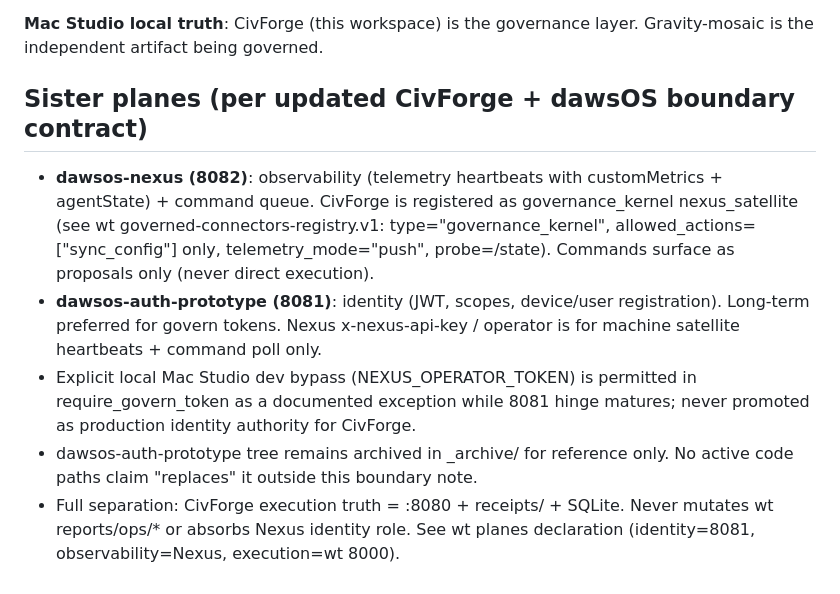
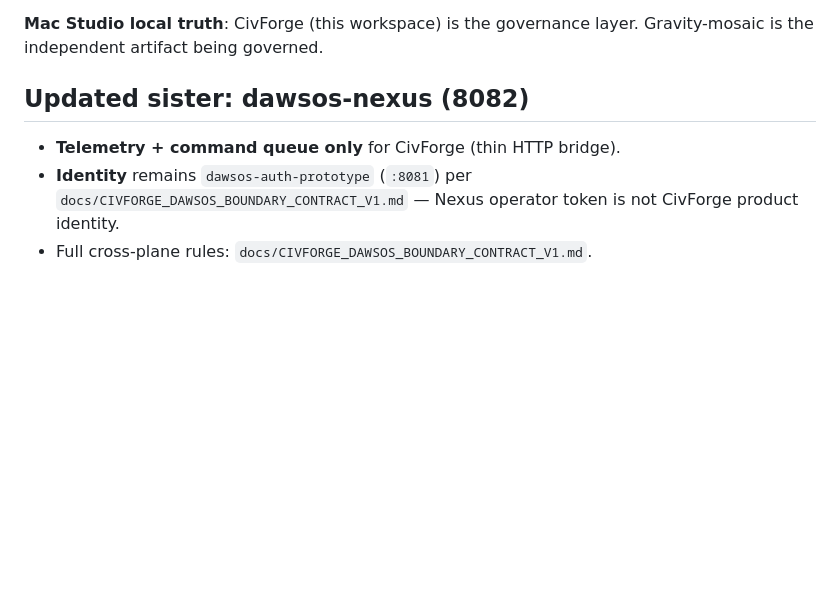
Before and after one commit to mwd474747/CivForge, a Markdown page: SEPARATION.md, the part around the change. GitHub-like rendering; blank space fills up the shorter version.

```diff
--- a/SEPARATION.md
+++ b/SEPARATION.md
@@ -51,9 +51,8 @@ This SEPARATION.md is the canonical declaration. All planning, code, and future
 **Mac Studio local truth**: CivForge (this workspace) is the governance layer. Gravity-mosaic is the independent artifact being governed.
 
 
-## Sister planes (per updated CivForge + dawsOS boundary contract)
-- **dawsos-nexus (8082)**: observability (telemetry heartbeats with customMetrics + agentState) + command queue. CivForge is registered as governance_kernel nexus_satellite (see wt governed-connectors-registry.v1: type="governance_kernel", allowed_actions=["sync_config"] only, telemetry_mode="push", probe=/state). Commands surface as proposals only (never direct execution).
-- **dawsos-auth-prototype (8081)**: identity (JWT, scopes, device/user registration). Long-term preferred for govern tokens. Nexus x-nexus-api-key / operator is for machine satellite heartbeats + command poll only.
-- Explicit local Mac Studio dev bypass (NEXUS_OPERATOR_TOKEN) is permitted in require_govern_token as a documented exception while 8081 hinge matures; never promoted as production identity authority for CivForge.
-- dawsos-auth-prototype tree remains archived in _archive/ for reference only. No active code paths claim "replaces" it outside this boundary note.
-- Full separation: CivForge execution truth = :8080 + receipts/ + SQLite. Never mutates wt reports/ops/* or absorbs Nexus identity role. See wt planes declaration (identity=8081, observability=Nexus, execution=wt 8000).
+## Updated sister: dawsos-nexus (8082)
+
+- **Telemetry + command queue only** for CivForge (thin HTTP bridge).
+- **Identity** remains `dawsos-auth-prototype` (`:8081`) per `docs/CIVFORGE_DAWSOS_BOUNDARY_CONTRACT_V1.md` — Nexus operator token is not CivForge product identity.
+- Full cross-plane rules: `docs/CIVFORGE_DAWSOS_BOUNDARY_CONTRACT_V1.md`.
```
Also changed, not shown: receipts/civ-game-backend-nexus-impl-continuation-20260614.md (+37 -0 lines).
